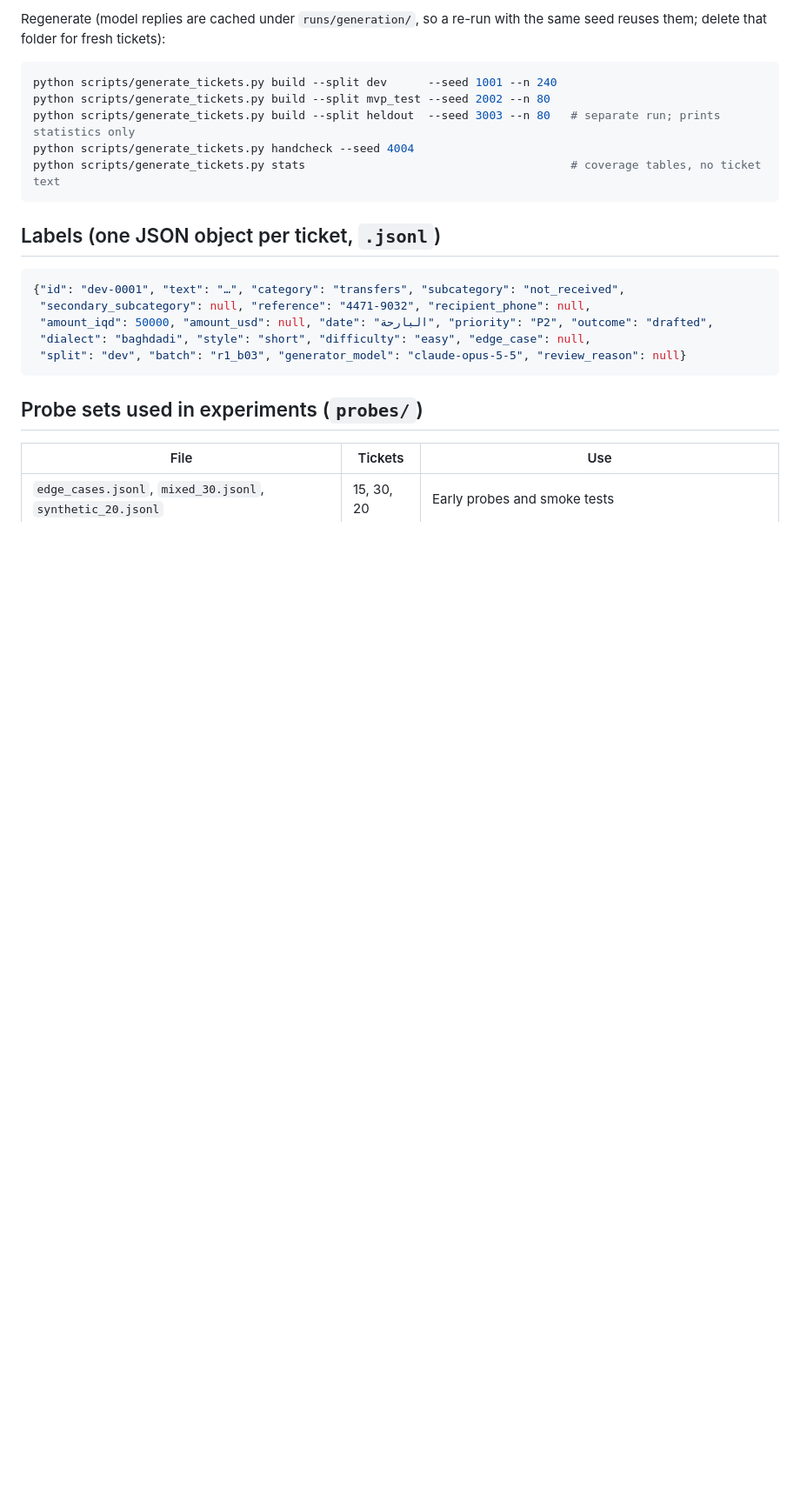
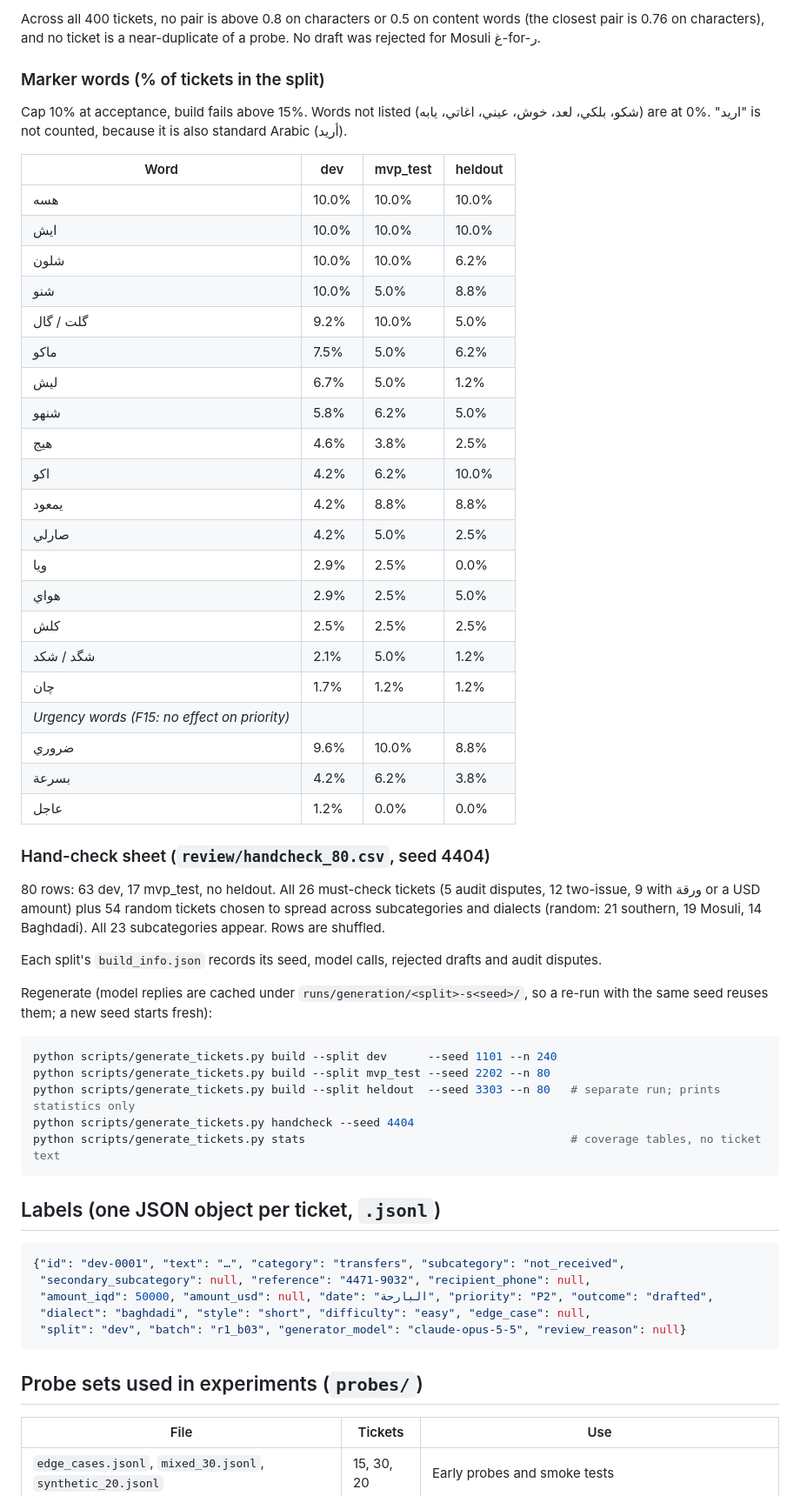
Before and after one commit to SDeath-Scythe/Support-Pipeline-Automation, a Markdown page: data/README.md, the part around one of its changes. Shown at 87% size. GitHub-like rendering; blank space fills up the shorter version.

````diff
--- a/data/README.md
+++ b/data/README.md
@@ -77,11 +80,47 @@ Each split's `build_info.json` records its seed, model calls, rejected drafts (b
 
-Regenerate (model replies are cached under `runs/generation/`, so a re-run with the same seed reuses them; delete that folder for fresh tickets):
+Across all 400 tickets, no pair is above 0.8 on characters or 0.5 on content words (the closest pair is 0.76 on characters), and no ticket is a near-duplicate of a probe. No draft was rejected for Mosuli غ-for-ر.
+
+### Marker words (% of tickets in the split)
+
+Cap 10% at acceptance, build fails above 15%. Words not listed (شكو، بلكي، لعد، خوش، عيني، اغاتي، يابه) are at 0%. "اريد" is not counted, because it is also standard Arabic (أريد).
+
+| Word | dev | mvp_test | heldout |
+|---|---|---|---|
+| هسه | 10.0% | 10.0% | 10.0% |
+| ايش | 10.0% | 10.0% | 10.0% |
+| شلون | 10.0% | 10.0% | 6.2% |
+| شنو | 10.0% | 5.0% | 8.8% |
+| گلت / گال | 9.2% | 10.0% | 5.0% |
+| ماكو | 7.5% | 5.0% | 6.2% |
+| ليش | 6.7% | 5.0% | 1.2% |
+| شنهو | 5.8% | 6.2% | 5.0% |
+| هيج | 4.6% | 3.8% | 2.5% |
+| اكو | 4.2% | 6.2% | 10.0% |
+| يمعود | 4.2% | 8.8% | 8.8% |
+| صارلي | 4.2% | 5.0% | 2.5% |
+| ويا | 2.9% | 2.5% | 0.0% |
+| هواي | 2.9% | 2.5% | 5.0% |
+| كلش | 2.5% | 2.5% | 2.5% |
+| شگد / شكد | 2.1% | 5.0% | 1.2% |
+| چان | 1.7% | 1.2% | 1.2% |
+| *Urgency words (F15: no effect on priority)* | | | |
+| ضروري | 9.6% | 10.0% | 8.8% |
+| بسرعة | 4.2% | 6.2% | 3.8% |
+| عاجل | 1.2% | 0.0% | 0.0% |
+
+### Hand-check sheet (`review/handcheck_80.csv`, seed 4404)
+
+80 rows: 63 dev, 17 mvp_test, no heldout. All 26 must-check tickets (5 audit disputes, 12 two-issue, 9 with ورقة or a USD amount) plus 54 random tickets chosen to spread across subcategories and dialects (random: 21 southern, 19 Mosuli, 14 Baghdadi). All 23 subcategories appear. Rows are shuffled.
+
+Each split's `build_info.json` records its seed, model calls, rejected drafts and audit disputes.
+
+Regenerate (model replies are cached under `runs/generation/<split>-s<seed>/`, so a re-run with the same seed reuses them; a new seed starts fresh):
 
 ```bash
-python scripts/generate_tickets.py build --split dev      --seed 1001 --n 240
-python scripts/generate_tickets.py build --split mvp_test --seed 2002 --n 80
-python scripts/generate_tickets.py build --split heldout  --seed 3003 --n 80   # separate run; prints statistics only
-python scripts/generate_tickets.py handcheck --seed 4004
+python scripts/generate_tickets.py build --split dev      --seed 1101 --n 240
+python scripts/generate_tickets.py build --split mvp_test --seed 2202 --n 80
+python scripts/generate_tickets.py build --split heldout  --seed 3303 --n 80   # separate run; prints statistics only
+python scripts/generate_tickets.py handcheck --seed 4404
 python scripts/generate_tickets.py stats                                       # coverage tables, no ticket text
 ```
 
````
Also changed, not shown: other parts of data/README.md (+28 -25 lines), HANDOVER.md (+2 -2 lines).
